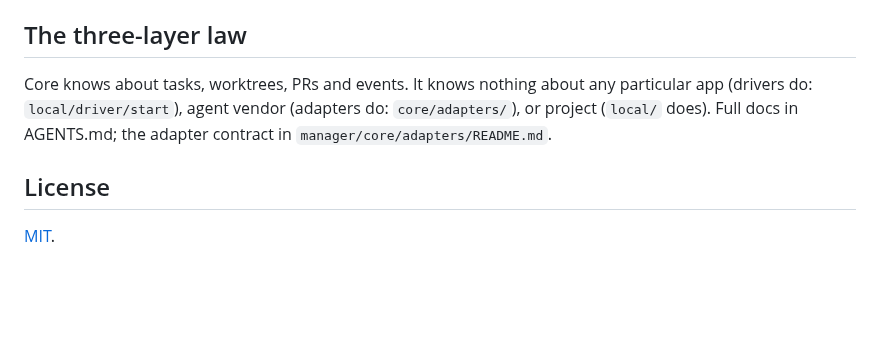
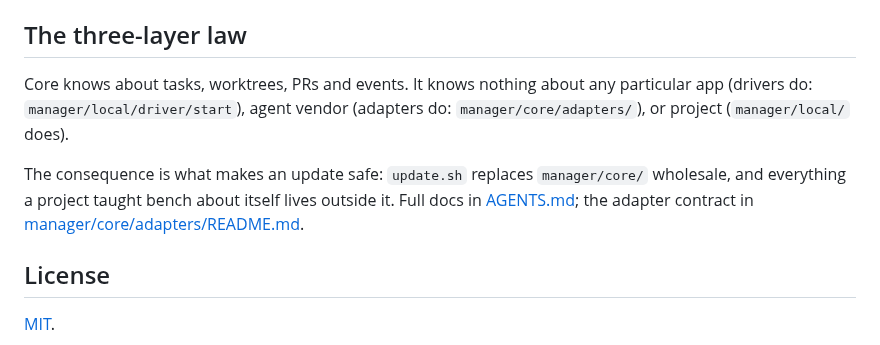
Before and after one commit to 12vectors/bench, a Markdown page: README.md, the part around the change. GitHub-like rendering; blank space fills up the shorter version.

```diff
--- a/README.md
+++ b/README.md
@@ -70,9 +70,15 @@ install one-liner above depends on.
 ## The three-layer law
 
 Core knows about tasks, worktrees, PRs and events. It knows nothing about
-any particular app (drivers do: `local/driver/start`), agent vendor
-(adapters do: `core/adapters/`), or project (`local/` does). Full docs in
-AGENTS.md; the adapter contract in `manager/core/adapters/README.md`.
+any particular app (drivers do: `manager/local/driver/start`), agent
+vendor (adapters do: `manager/core/adapters/`), or project
+(`manager/local/` does).
+
+The consequence is what makes an update safe: `update.sh` replaces
+`manager/core/` wholesale, and everything a project taught bench about
+itself lives outside it. Full docs in [AGENTS.md](AGENTS.md); the adapter
+contract in
+[manager/core/adapters/README.md](manager/core/adapters/README.md).
 
 ## License
 
```
Also changed, not shown: AGENTS.md (+50 -29 lines).
